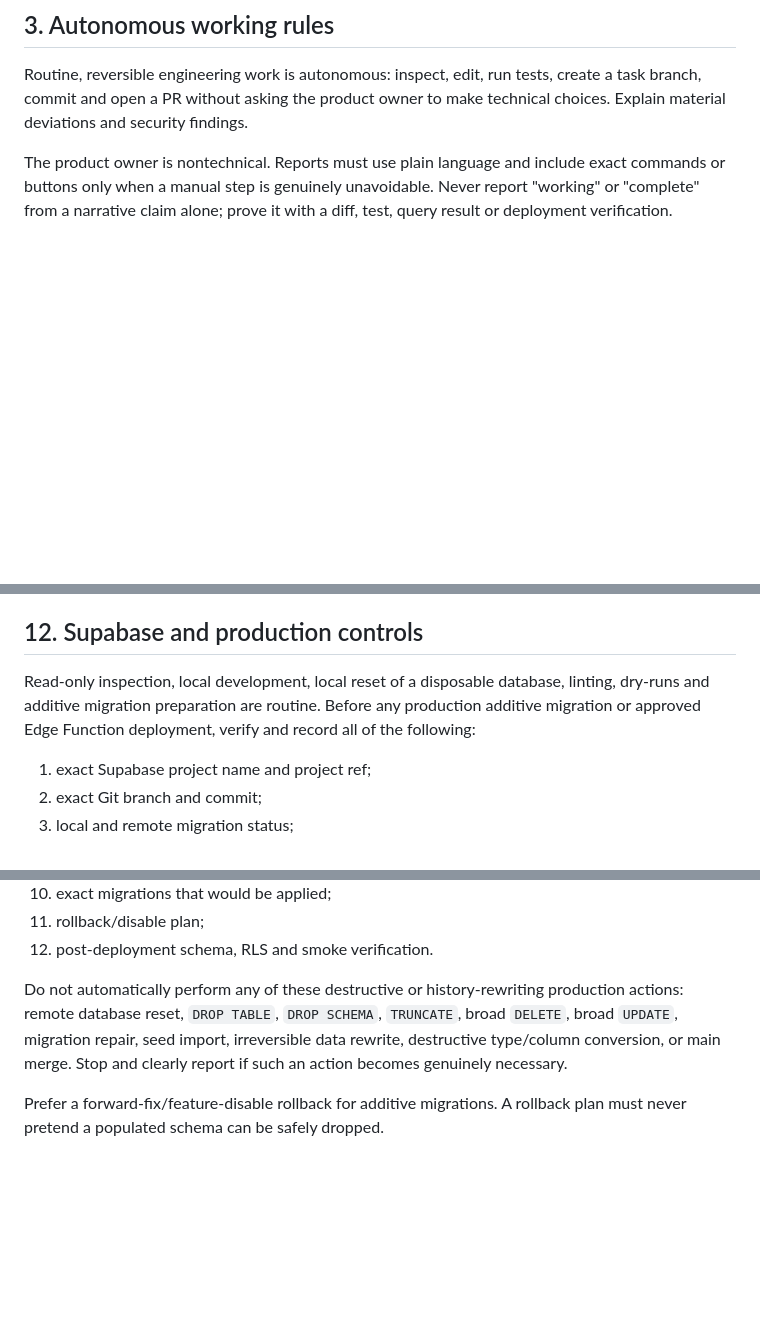
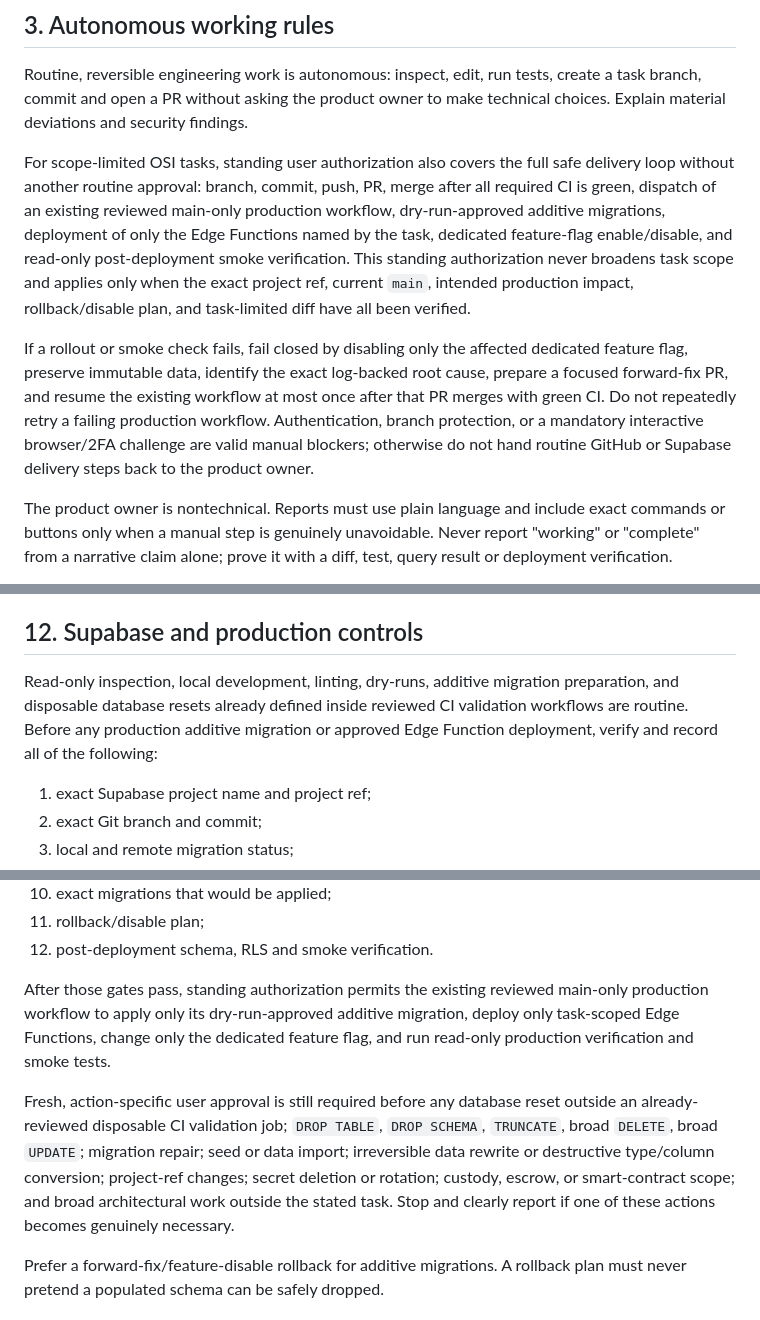
Before and after one commit to friendlyfiree/open-solana-intelligence, a Markdown page: AGENTS.md, 3 parts joined by grey strips. Rendered like a GitHub page; blank space fills up the shorter version.

Commit message:
docs(governance): allow conditional production autonomy

```diff
--- a/AGENTS.md
+++ b/AGENTS.md
@@ -59,6 +59,24 @@ Routine, reversible engineering work is autonomous: inspect, edit, run tests,
 create a task branch, commit and open a PR without asking the product owner to
 make technical choices. Explain material deviations and security findings.
 
+For scope-limited OSI tasks, standing user authorization also covers the full
+safe delivery loop without another routine approval: branch, commit, push, PR,
+merge after all required CI is green, dispatch of an existing reviewed
+main-only production workflow, dry-run-approved additive migrations, deployment
+of only the Edge Functions named by the task, dedicated feature-flag
+enable/disable, and read-only post-deployment smoke verification. This standing
+authorization never broadens task scope and applies only when the exact project
+ref, current `main`, intended production impact, rollback/disable plan, and
+task-limited diff have all been verified.
+
+If a rollout or smoke check fails, fail closed by disabling only the affected
+dedicated feature flag, preserve immutable data, identify the exact log-backed
+root cause, prepare a focused forward-fix PR, and resume the existing workflow
+at most once after that PR merges with green CI. Do not repeatedly retry a
+failing production workflow. Authentication, branch protection, or a mandatory
+interactive browser/2FA challenge are valid manual blockers; otherwise do not
+hand routine GitHub or Supabase delivery steps back to the product owner.
+
 The product owner is nontechnical. Reports must use plain language and include
 exact commands or buttons only when a manual step is genuinely unavoidable.
 Never report "working" or "complete" from a narrative claim alone; prove it
@@ -238,10 +257,10 @@ gate merely because the weight threshold was met.
 
 ## 12. Supabase and production controls
 
-Read-only inspection, local development, local reset of a disposable database,
-linting, dry-runs and additive migration preparation are routine. Before any
-production additive migration or approved Edge Function deployment, verify and
-record all of the following:
+Read-only inspection, local development, linting, dry-runs, additive migration
+preparation, and disposable database resets already defined inside reviewed CI
+validation workflows are routine. Before any production additive migration or
+approved Edge Function deployment, verify and record all of the following:
 
 1. exact Supabase project name and project ref;
 2. exact Git branch and commit;
@@ -256,11 +275,18 @@ record all of the following:
 11. rollback/disable plan;
 12. post-deployment schema, RLS and smoke verification.
 
-Do not automatically perform any of these destructive or history-rewriting
-production actions: remote database reset, `DROP TABLE`, `DROP SCHEMA`,
-`TRUNCATE`, broad `DELETE`, broad `UPDATE`, migration repair, seed import,
-irreversible data rewrite, destructive type/column conversion, or main merge.
-Stop and clearly report if such an action becomes genuinely necessary.
+After those gates pass, standing authorization permits the existing reviewed
+main-only production workflow to apply only its dry-run-approved additive
+migration, deploy only task-scoped Edge Functions, change only the dedicated
+feature flag, and run read-only production verification and smoke tests.
+
+Fresh, action-specific user approval is still required before any database
+reset outside an already-reviewed disposable CI validation job; `DROP TABLE`,
+`DROP SCHEMA`, `TRUNCATE`, broad `DELETE`, broad `UPDATE`; migration repair;
+seed or data import; irreversible data rewrite or destructive type/column
+conversion; project-ref changes; secret deletion or rotation; custody, escrow,
+or smart-contract scope; and broad architectural work outside the stated task.
+Stop and clearly report if one of these actions becomes genuinely necessary.
 
 Prefer a forward-fix/feature-disable rollback for additive migrations. A
 rollback plan must never pretend a populated schema can be safely dropped.
```
Also changed, not shown: other parts of AGENTS.md (+2 -1 lines).
